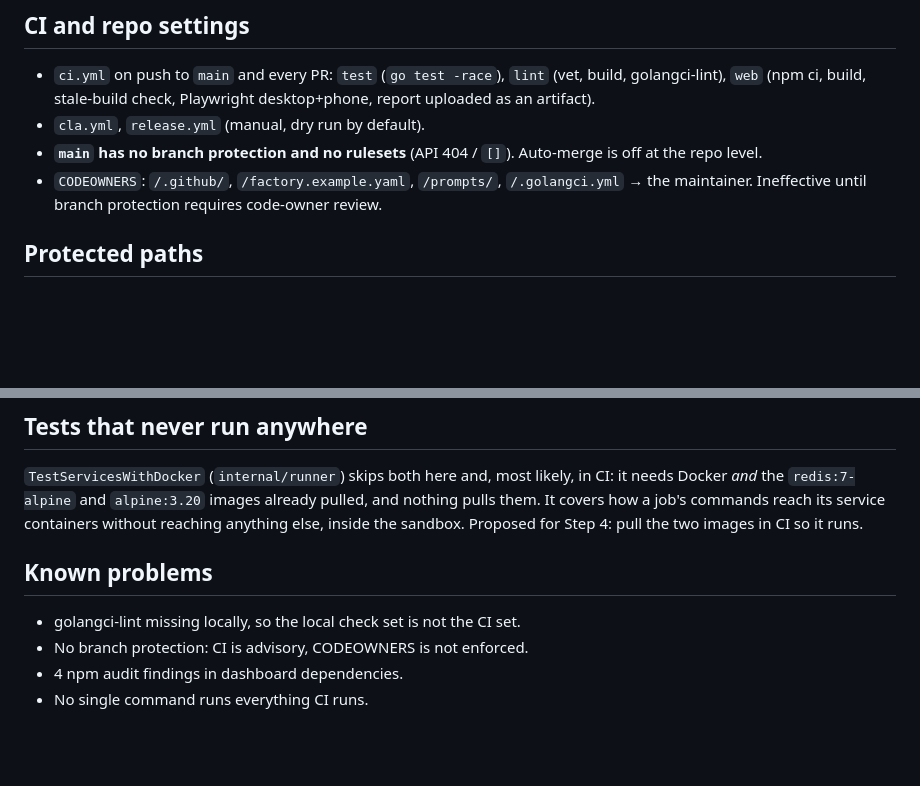
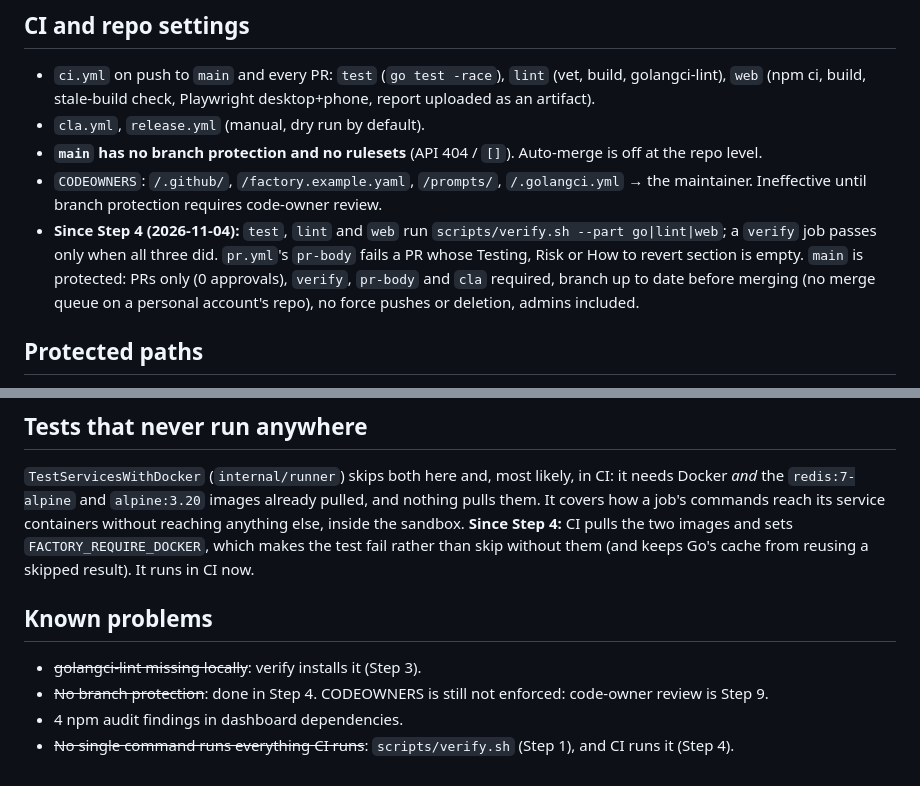
Before and after one commit to claptimes5/factory, a Markdown page: docs/factory/BASELINE.md, 2 parts joined by grey strips. Drawn GitHub-style; blank space fills up the shorter version.

```diff
--- a/docs/factory/BASELINE.md
+++ b/docs/factory/BASELINE.md
@@ -64,6 +64,13 @@ recognized, not retried until green.
 - `CODEOWNERS`: `/.github/`, `/factory.example.yaml`, `/prompts/`,
   `/.golangci.yml` → the maintainer. Ineffective until branch protection
   requires code-owner review.
+- **Since Step 4 (2026-11-04):** `test`, `lint` and `web` run
+  `scripts/verify.sh --part go|lint|web`; a `verify` job passes only when
+  all three did. `pr.yml`'s `pr-body` fails a PR whose Testing, Risk or
+  How to revert section is empty. `main` is protected: PRs only (0
+  approvals), `verify`, `pr-body` and `cla` required, branch up to date
+  before merging (no merge queue on a personal account's repo), no force
+  pushes or deletion, admins included.
 
 ## Protected paths
 
@@ -107,12 +114,16 @@ judgment"); revisit in Step 5.
 likely, in CI: it needs Docker *and* the `redis:7-alpine` and
 `alpine:3.20` images already pulled, and nothing pulls them. It covers
 how a job's commands reach its service containers without reaching
-anything else, inside the sandbox. Proposed for Step 4: pull the two
-images in CI so it runs.
+anything else, inside the sandbox. **Since Step 4:** CI pulls the two
+images and sets `FACTORY_REQUIRE_DOCKER`, which makes the test fail
+rather than skip without them (and keeps Go's cache from reusing a
+skipped result). It runs in CI now.
 
 ## Known problems
 
-- golangci-lint missing locally, so the local check set is not the CI set.
-- No branch protection: CI is advisory, CODEOWNERS is not enforced.
+- ~~golangci-lint missing locally~~: verify installs it (Step 3).
+- ~~No branch protection~~: done in Step 4. CODEOWNERS is still not
+  enforced: code-owner review is Step 9.
 - 4 npm audit findings in dashboard dependencies.
-- No single command runs everything CI runs.
+- ~~No single command runs everything CI runs~~: `scripts/verify.sh`
+  (Step 1), and CI runs it (Step 4).
```
Also changed, not shown: docs/factory/PROGRESS.md (+27 -1 lines).
